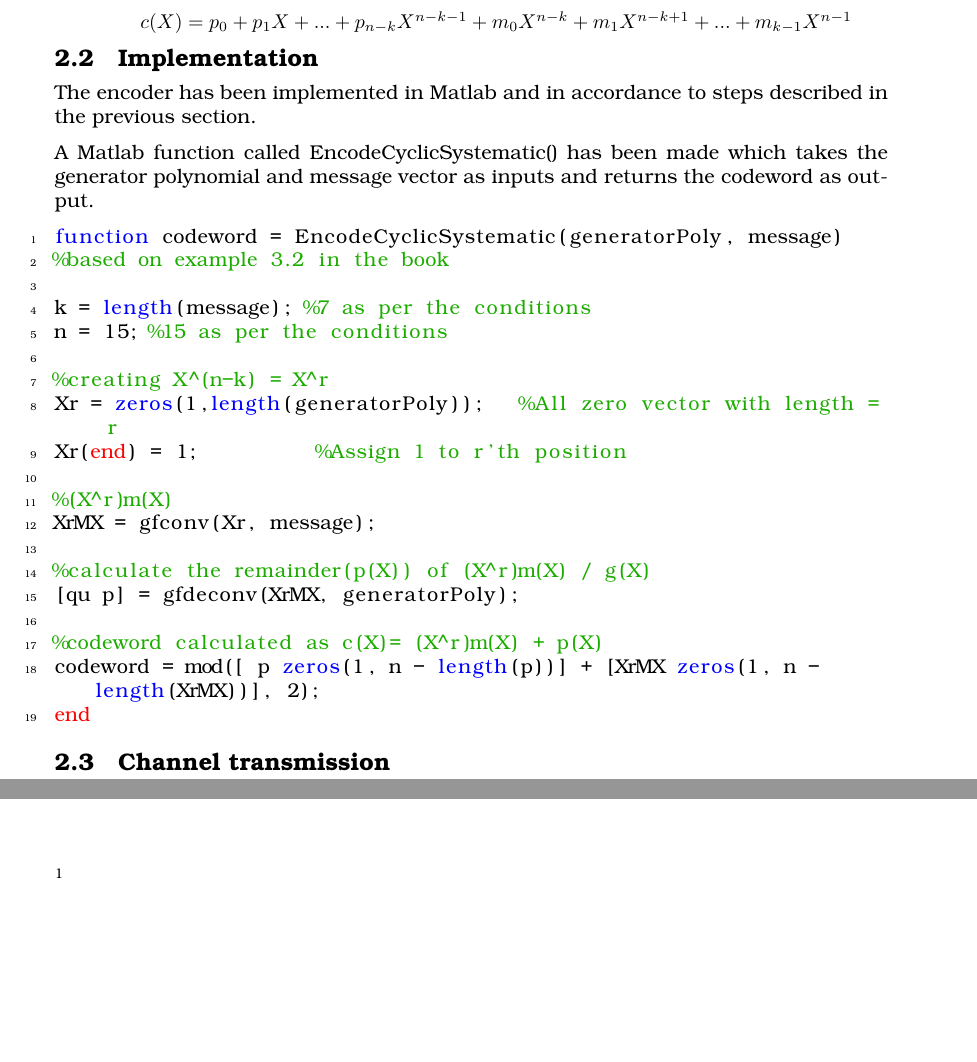
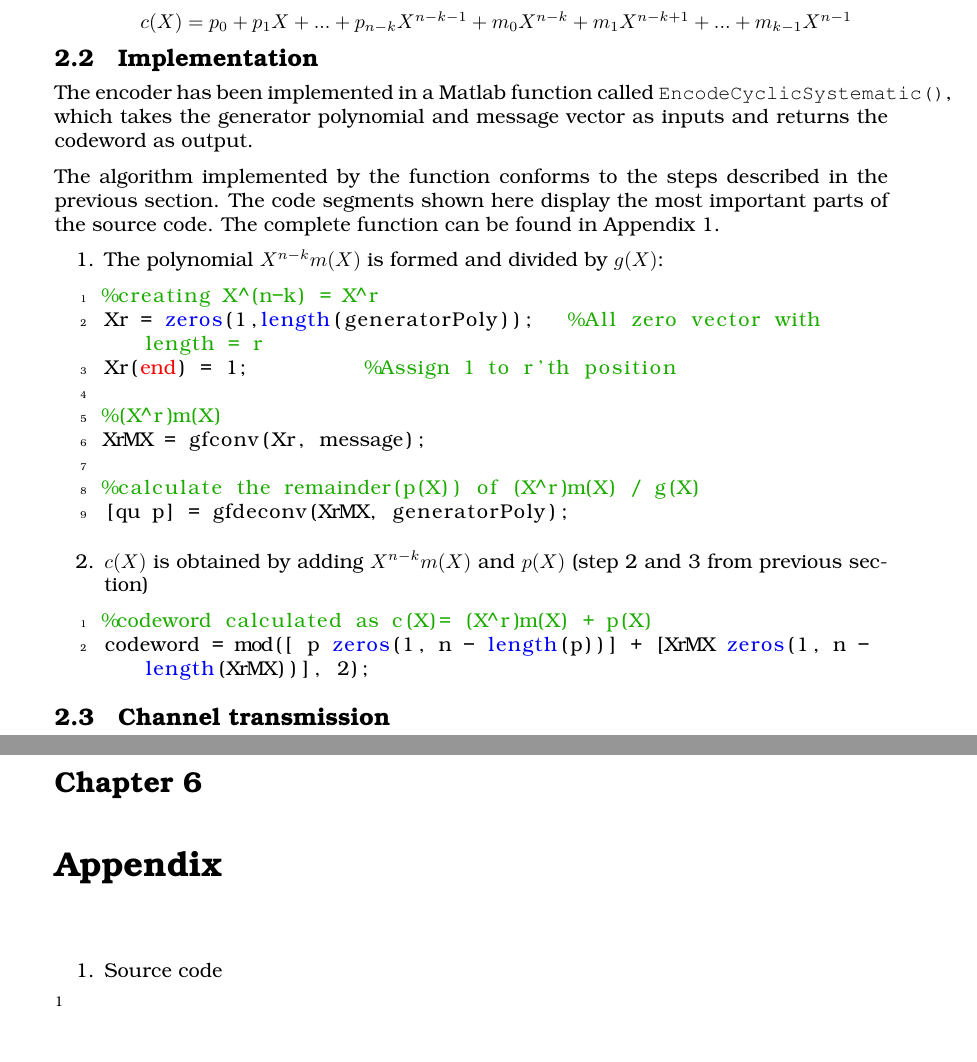
Before and after one commit to interrupthandlers/2014Q3, a LaTeX thesis (TIINCO/Miniprojekt/Rapport/Main.tex, which reads TIINCO/Miniprojekt/Rapport/Appendix.tex, TIINCO/Miniprojekt/Rapport/Encoder.tex): two parts of pages 6 and 10 of 11 before the commit and two parts of pages 6 and 11 of 12 after it, joined at a grey line, cut so that both start at the same text. Compiled offline with pdfLaTeX.

Commit message:
Added Appendix and encoder implementation

```diff
--- /dev/null
+++ b/TIINCO/Miniprojekt/Rapport/Appendix.tex
@@ -0,0 +1,12 @@
+\documentclass[Main]{subfiles}
+\begin{document}
+
+
+\chapter{Appendix}
+
+
+\begin{enumerate}
+\item Source code \label{App:SourceCode}
+\end{enumerate}
+
+\end{document}
--- a/TIINCO/Miniprojekt/Rapport/Encoder.tex
+++ b/TIINCO/Miniprojekt/Rapport/Encoder.tex
@@ -66,17 +66,13 @@ $c(X) = p_0 + p_1X + ... + p_{n-k}X^{n-k-1} + m_0X^{n-k} + m_1X^{n-k+1}+...+m_{k
 \end{enumerate}
 
 \section{Implementation}
-The encoder has been implemented in Matlab and in accordance to steps described in the previous section.
+The encoder has been implemented in a Matlab function called  \code{EncodeCyclicSystematic()}, which takes the generator polynomial and message vector as inputs and returns the codeword as output.
 
-A Matlab function called EncodeCyclicSystematic() has been made which takes the generator polynomial and message vector as inputs and returns the codeword as output.
+The algorithm implemented by the function conforms to the steps described in the previous section. The code segments shown here display the most important parts of the source code. The complete function can be found in Appendix \ref{App:SourceCode}.
 
+\begin{enumerate}
+\item The polynomial $X^{n-k}m(X)$ is formed and divided by $g(X)$:
 \begin{lstlisting}
-function codeword = EncodeCyclicSystematic(generatorPoly, message)
-%based on example 3.2 in the book
-
-k = length(message); %7 as per the conditions
-n = 15; %15 as per the conditions
-
 %creating X^(n-k) = X^r
 Xr = zeros(1,length(generatorPoly));   %All zero vector with length = r
 Xr(end) = 1;          %Assign 1 to r'th position
@@ -86,11 +82,17 @@ XrMX = gfconv(Xr, message);
 
 %calculate the remainder(p(X)) of (X^r)m(X) / g(X)
 [qu p] = gfdeconv(XrMX, generatorPoly);
+\end{lstlisting}
 
+\item $c(X)$ is obtained by adding  $X^{n-k}m(X)$ and $p(X)$ (step 2 and 3 from previous section)
+
+\begin{lstlisting}
 %codeword calculated as c(X)= (X^r)m(X) + p(X)
 codeword = mod([ p zeros(1, n - length(p))] + [XrMX zeros(1, n - length(XrMX))], 2);
-end
 \end{lstlisting}
+\end{enumerate}
+
+
 
 \section{Channel transmission}
 
--- a/TIINCO/Miniprojekt/Rapport/Main.tex
+++ b/TIINCO/Miniprojekt/Rapport/Main.tex
@@ -106,6 +106,8 @@ Lasse Brøsted Pedersen & 10769@iha.dk \\
 
 \subfile{Results}
 
+\subfile{Appendix}
+
 \fxnote{tilføj eller fjern bibitems}
 \begin{thebibliography}{9}
 \addcontentsline{toc}{chapter}{Bibliography}
```
Also changed, not shown: TIINCO/Miniprojekt/Rapport/Encoder.tex (6 more changed lines).
